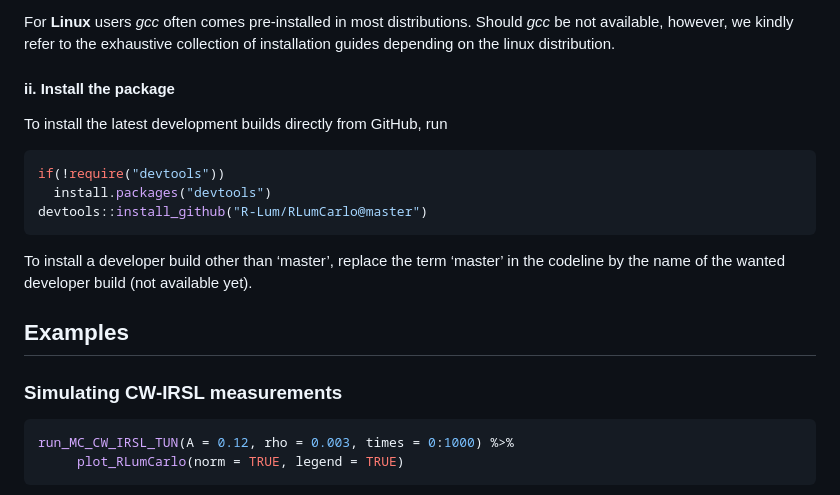
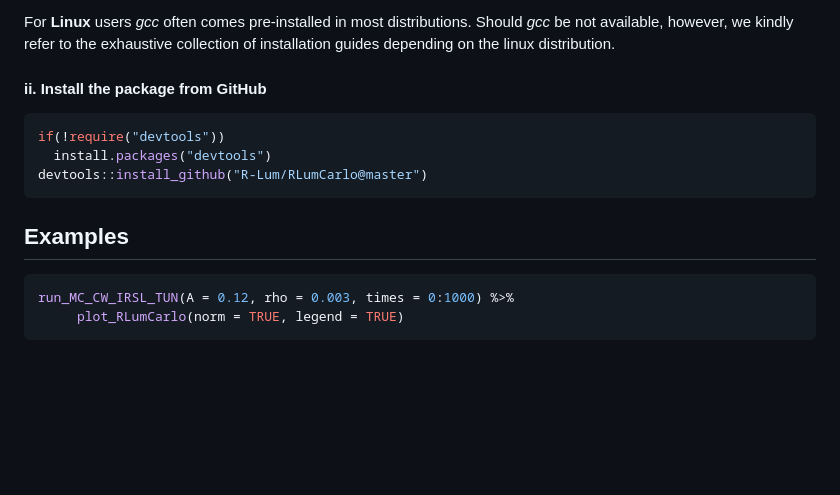
Before and after one commit to R-Lum/RLumCarlo, a Markdown page: README.md, the part around the change. Drawn GitHub-style; blank space fills up the shorter version.

````diff
--- a/README.md
+++ b/README.md
@@ -37,9 +37,7 @@ distributions. Should *gcc* be not available, however, we kindly refer
 to the exhaustive collection of installation guides depending on the
 linux distribution.
 
-#### ii. Install the package
-
-To install the latest development builds directly from GitHub, run
+#### ii. Install the package from GitHub
 
 ``` r
 if(!require("devtools"))
@@ -47,13 +45,7 @@ if(!require("devtools"))
 devtools::install_github("R-Lum/RLumCarlo@master")
 ```
 
-To install a developer build other than ‘master’, replace the term
-‘master’ in the codeline by the name of the wanted developer build
-(not available yet).
-
 ## Examples
-
-### Simulating CW-IRSL measurements
 
 ``` r
 run_MC_CW_IRSL_TUN(A = 0.12, rho = 0.003, times = 0:1000) %>%
````
Also changed, not shown: man/figures/README-unnamed-chunk-2-1.png, 1 other file.
